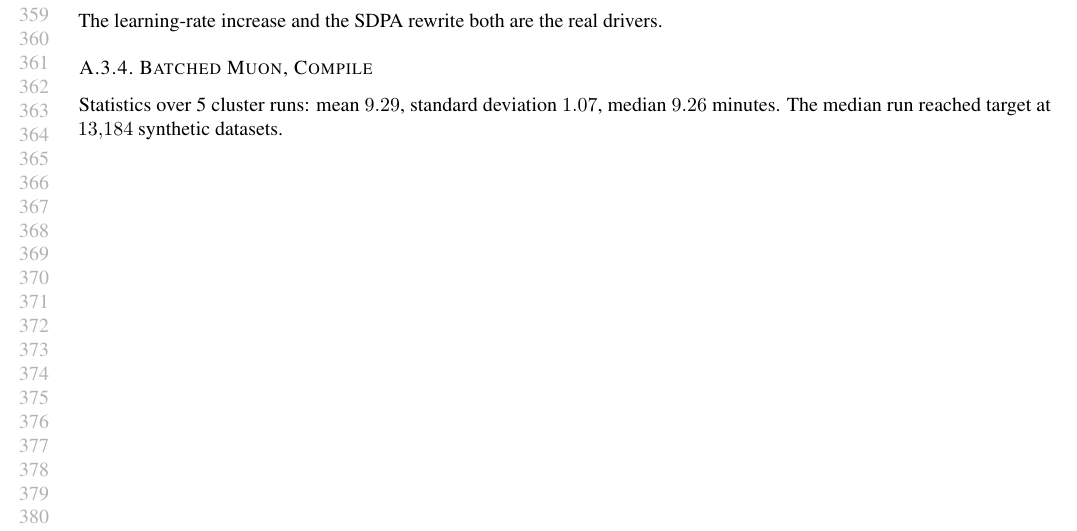
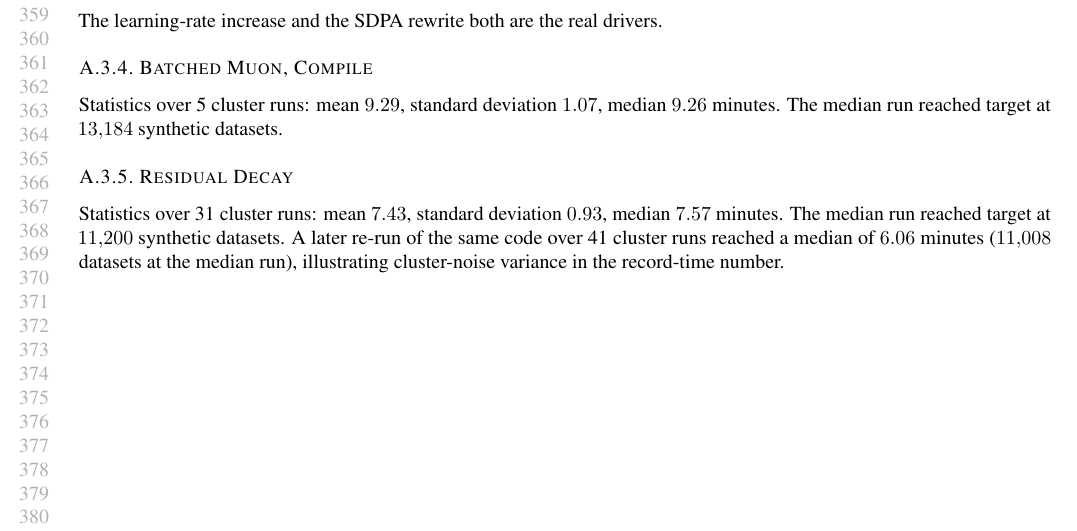
Before and after one commit to borawhocodess/modded-nanotabpfn, a LaTeX paper (main.tex): part of page 7 of 7, cut so that both start at the same text. Compiled offline with pdfLaTeX.

Commit message:
initial residual decay

```diff
--- a/main.tex
+++ b/main.tex
@@ -427,4 +428,8 @@ The learning-rate increase and the SDPA rewrite both are the real drivers.
 \label{app:records-batched-muon}
 Statistics over 5 cluster runs: mean $9.29$, standard deviation $1.07$, median $9.26$ minutes. The median run reached target at $13{,}184$ synthetic datasets.
 
+\subsubsection{Residual Decay}
+\label{app:records-residual-decay}
+Statistics over 31 cluster runs: mean $7.43$, standard deviation $0.93$, median $7.57$ minutes. The median run reached target at $11{,}200$ synthetic datasets. A later re-run of the same code over 41 cluster runs reached a median of $6.06$ minutes ($11{,}008$ datasets at the median run), illustrating cluster-noise variance in the record-time number.
+
 \end{document}
```
Also changed, not shown: main.tex (3 more changed lines).
